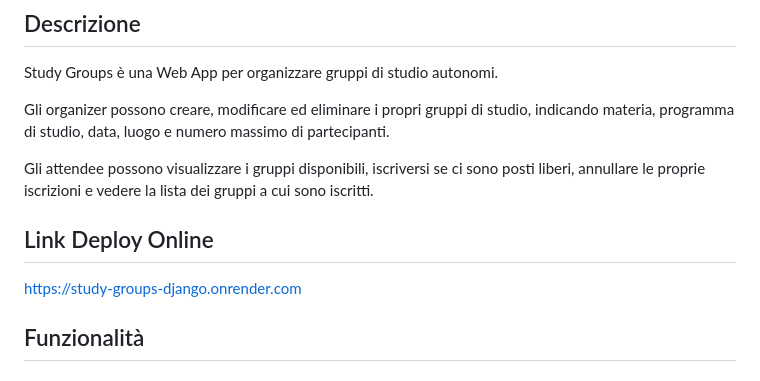
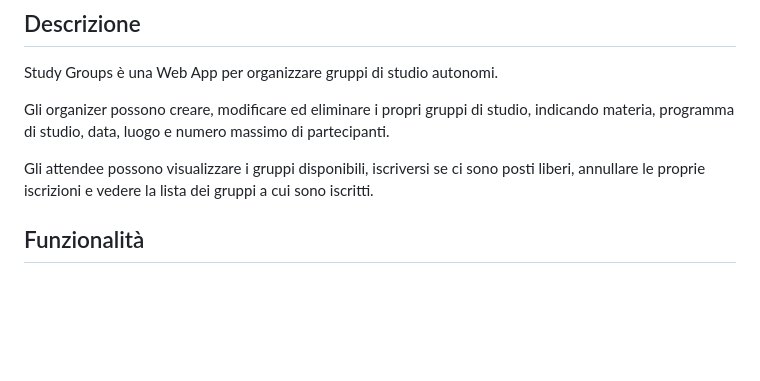
Before and after one commit to KuvaDev-bot/study-groups-django, a Markdown page: README.md, the part around the change. Drawn GitHub-style; blank space fills up the shorter version.

```diff
--- a/README.md
+++ b/README.md
@@ -18,9 +18,6 @@ Gli organizer possono creare, modificare ed eliminare i propri gruppi di studio,
 
 Gli attendee possono visualizzare i gruppi disponibili, iscriversi se ci sono posti liberi, annullare le proprie iscrizioni e vedere la lista dei gruppi a cui sono iscritti.
 
-## Link Deploy Online
-
-https://study-groups-django.onrender.com
 
 ## Funzionalità
 
```
